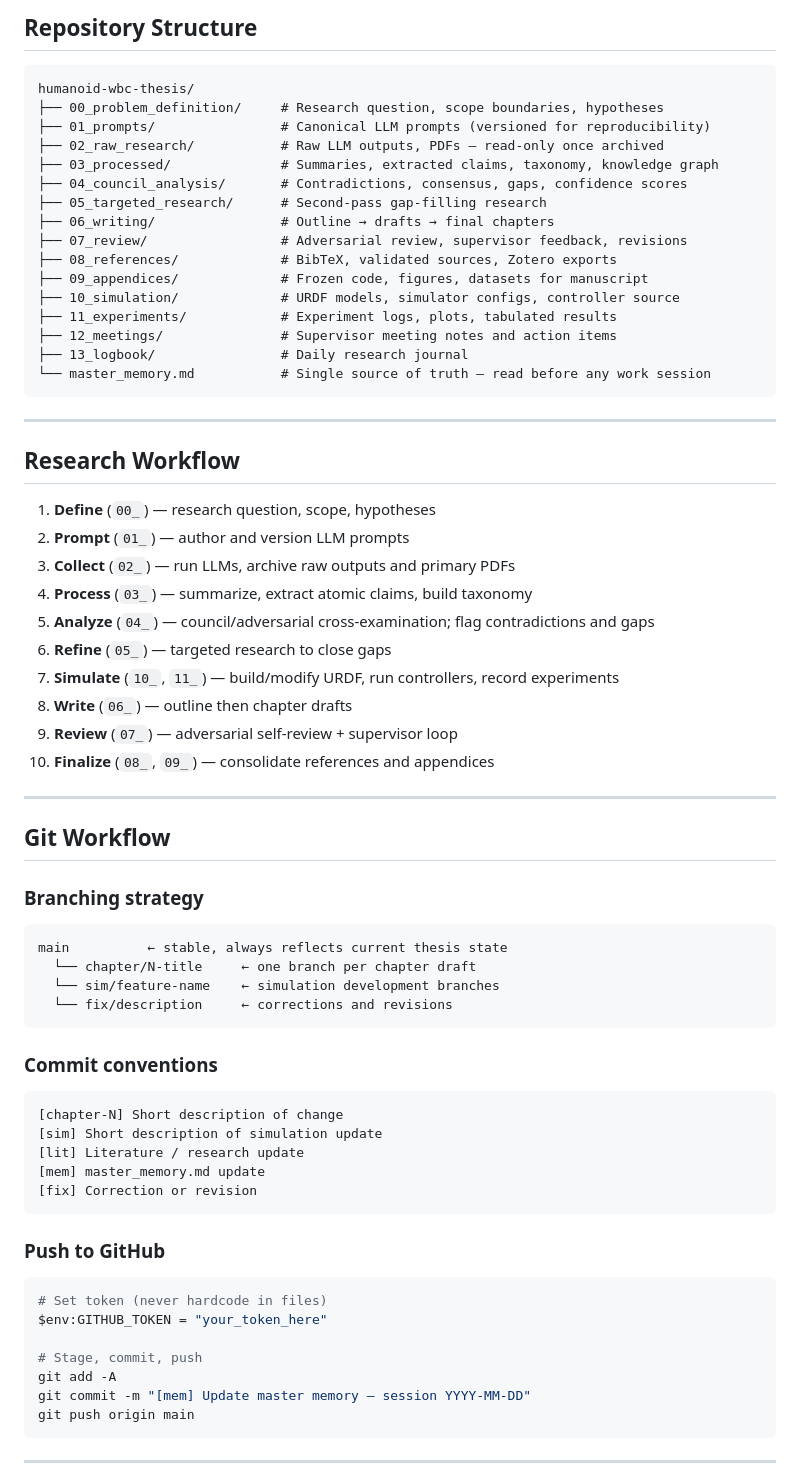
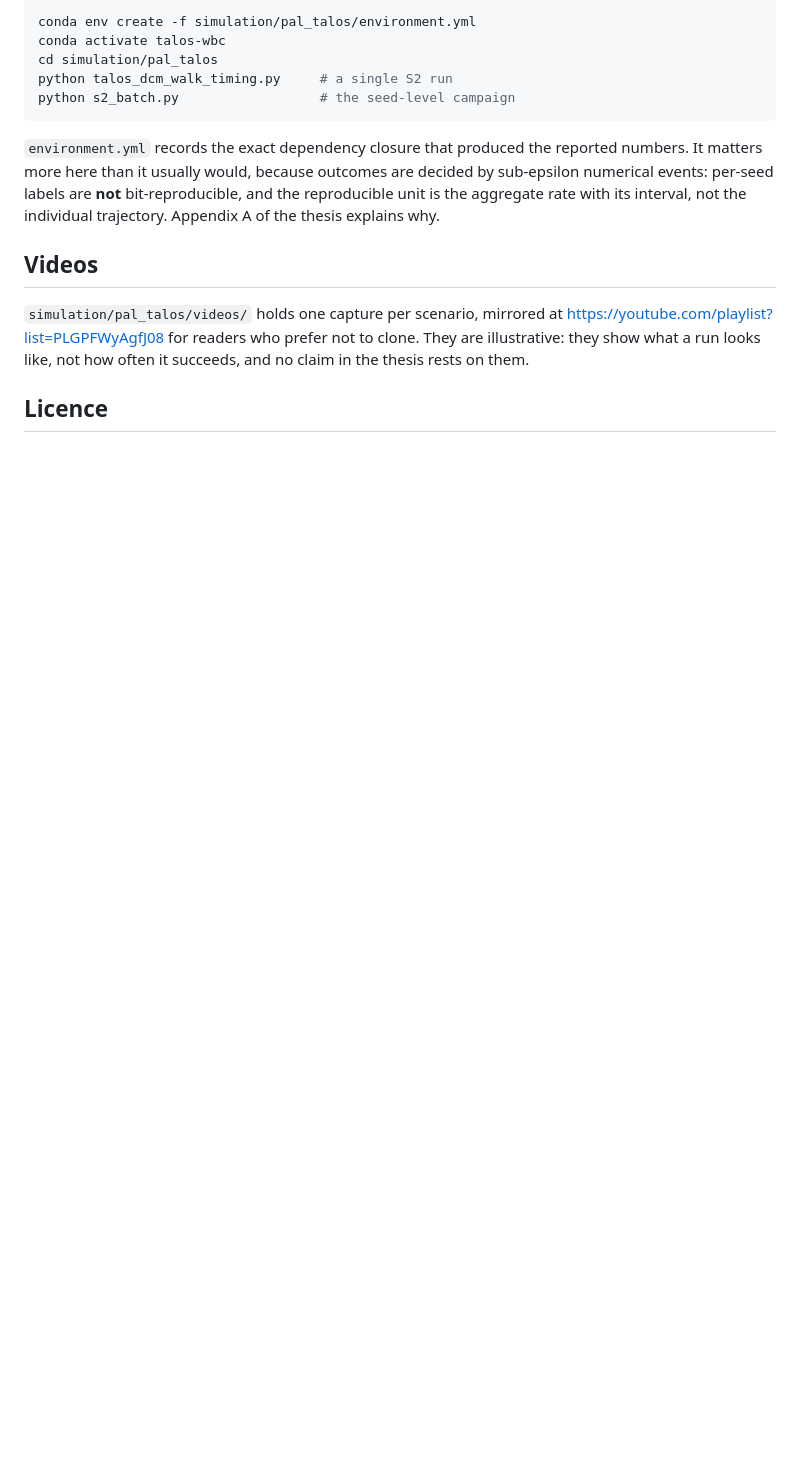
Before and after one commit to David543M/humanoid-wbc-thesis, a Markdown page: README.md, the part around one of its changes. GitHub-like rendering; blank space fills up the shorter version.

````diff
--- a/README.md
+++ b/README.md
@@ -66,73 +56,23 @@ The research pipeline combines a multi-LLM workflow (Perplexity, Gemini, Claude)
-## Repository Structure
-
-```
-humanoid-wbc-thesis/
-├── 00_problem_definition/     # Research question, scope boundaries, hypotheses
-├── 01_prompts/                # Canonical LLM prompts (versioned for reproducibility)
-├── 02_raw_research/           # Raw LLM outputs, PDFs — read-only once archived
-├── 03_processed/              # Summaries, extracted claims, taxonomy, knowledge graph
-├── 04_council_analysis/       # Contradictions, consensus, gaps, confidence scores
-├── 05_targeted_research/      # Second-pass gap-filling research
-├── 06_writing/                # Outline → drafts → final chapters
-├── 07_review/                 # Adversarial review, supervisor feedback, revisions
-├── 08_references/             # BibTeX, validated sources, Zotero exports
-├── 09_appendices/             # Frozen code, figures, datasets for manuscript
-├── 10_simulation/             # URDF models, simulator configs, controller source
-├── 11_experiments/            # Experiment logs, plots, tabulated results
-├── 12_meetings/               # Supervisor meeting notes and action items
-├── 13_logbook/                # Daily research journal
-└── master_memory.md           # Single source of truth — read before any work session
+```bash
+conda env create -f simulation/pal_talos/environment.yml
+conda activate talos-wbc
+cd simulation/pal_talos
+python talos_dcm_walk_timing.py     # a single S2 run
+python s2_batch.py                  # the seed-level campaign
 ```
 
----
+`environment.yml` records the exact dependency closure that produced the reported
+numbers. It matters more here than it usually would, because outcomes are decided
+by sub-epsilon numerical events: per-seed labels are **not** bit-reproducible, and
+the reproducible unit is the aggregate rate with its interval, not the individual
+trajectory. Appendix A of the thesis explains why.
 
-## Research Workflow
+## Videos
 
-1. **Define** (`00_`) — research question, scope, hypotheses
-2. **Prompt** (`01_`) — author and version LLM prompts
-3. **Collect** (`02_`) — run LLMs, archive raw outputs and primary PDFs
-4. **Process** (`03_`) — summarize, extract atomic claims, build taxonomy
-5. **Analyze** (`04_`) — council/adversarial cross-examination; flag contradictions and gaps
-6. **Refine** (`05_`) — targeted research to close gaps
-7. **Simulate** (`10_`, `11_`) — build/modify URDF, run controllers, record experiments
-8. **Write** (`06_`) — outline then chapter drafts
-9. **Review** (`07_`) — adversarial self-review + supervisor loop
-10. **Finalize** (`08_`, `09_`) — consolidate references and appendices
+`simulation/pal_talos/videos/` holds one capture per scenario, mirrored at
+<https://youtube.com/playlist?list=PLGPFWyAgfJ08> for readers who prefer not to
+clone. They are illustrative: they show what a run looks like, not how often it
+succeeds, and no claim in the thesis rests on them.
 
----
+## Licence
 
-## Git Workflow
-
-### Branching strategy
-
-```
-main          ← stable, always reflects current thesis state
-  └── chapter/N-title     ← one branch per chapter draft
-  └── sim/feature-name    ← simulation development branches
-  └── fix/description     ← corrections and revisions
-```
-
-### Commit conventions
-
-```
-[chapter-N] Short description of change
-[sim] Short description of simulation update
-[lit] Literature / research update
-[mem] master_memory.md update
-[fix] Correction or revision
-```
-
-### Push to GitHub
-
-```powershell
-# Set token (never hardcode in files)
-$env:GITHUB_TOKEN = "your_token_here"
-
-# Stage, commit, push
-git add -A
-git commit -m "[mem] Update master memory — session YYYY-MM-DD"
-git push origin main
-```
-
----
-
````
Also changed, not shown: other parts of README.md (+45 -74 lines).
